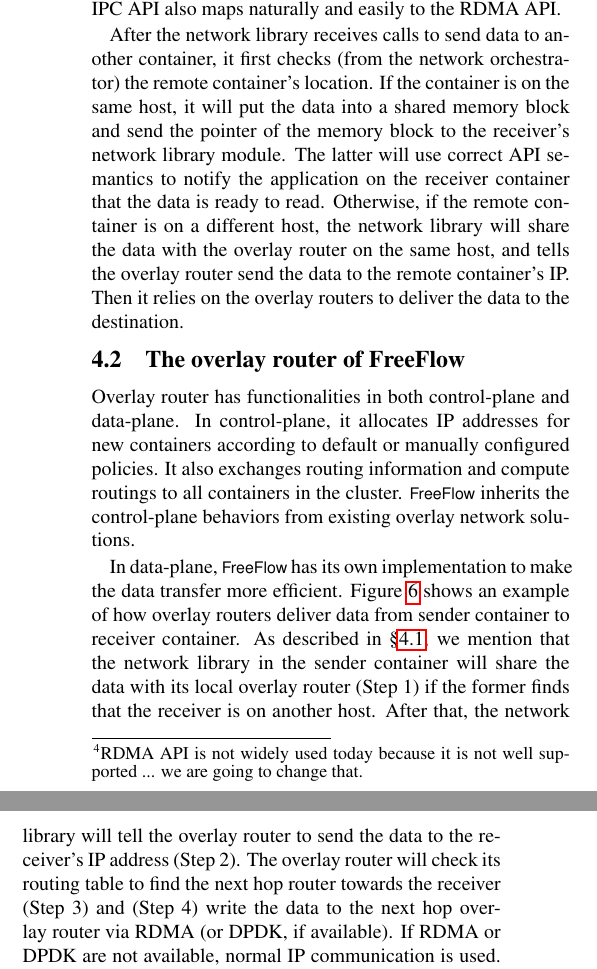
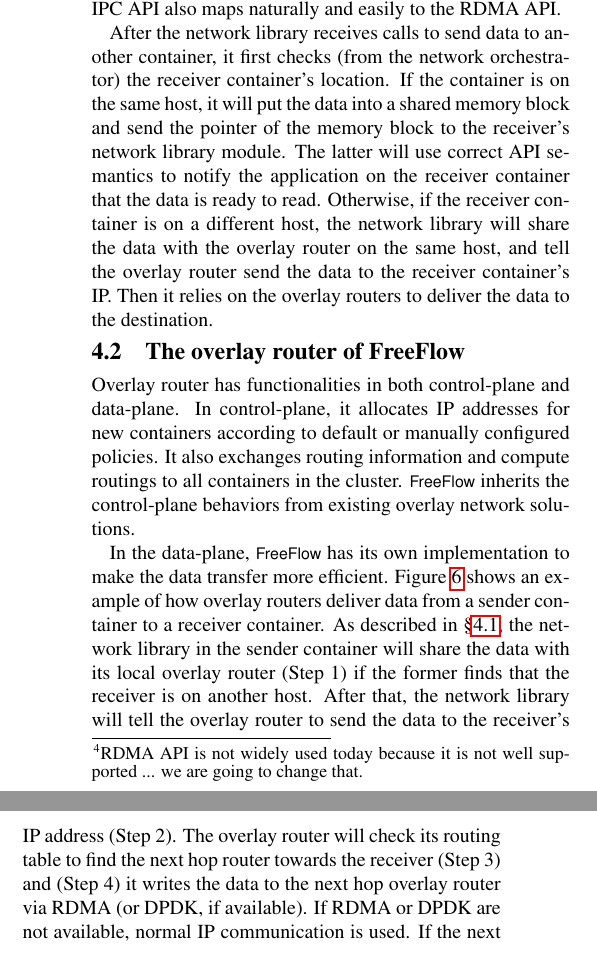
Before and after one commit to lampson0505/freeflow-hotnets16, a LaTeX document (main.tex, which reads src/design.tex): two parts of the columns of page 5 of 8 before the commit and two parts of the columns of page 5 of 7 after it, joined at a grey line, cut so that both start at the same text. Compiled offline with pdfLaTeX.

Commit message:
word smithing

```diff
--- a/src/design.tex
+++ b/src/design.tex
@@ -45,14 +45,14 @@
 %% shared-memory semantics on the data-plane.
 
 After the network library receives calls to send data to another container, it
-first checks (from the network orchestrator) the remote container's location. If
+first checks (from the network orchestrator) the receiver container's location. If
 the container is on the same host, it will put the data into a shared memory
 block and send the pointer of the memory block to the receiver's network library
 module. The latter will use correct API semantics to notify the application on
-the receiver container that the data is ready to read.  Otherwise, if the remote
+the receiver container that the data is ready to read.  Otherwise, if the receiver
 container is on a different host, the network library will share the data with
-the overlay router on the same host, and tells the overlay router send the data
-to the remote container's IP. Then it relies on the overlay routers to deliver
+the overlay router on the same host, and tell the overlay router send the data
+to the receiver container's IP. Then it relies on the overlay routers to deliver
 the data to the destination.
 
 \subsection{The overlay router of FreeFlow}
@@ -69,16 +69,16 @@
 and compute routings to all containers in the cluster. \sysname inherits
 the control-plane behaviors from existing overlay network solutions.
 
-In data-plane, \sysname has its own implementation to make the data transfer
+In the data-plane, \sysname has its own implementation to make the data transfer
 more efficient. Figure~\ref{fig:overlayrouter} shows an example of how
-overlay routers deliver data from sender container to receiver container.
-As described in \S\ref{subsec:netlib}, we mention that
+overlay routers deliver data from a sender container to a receiver container.
+As described in \S\ref{subsec:netlib},
 the network library in the sender container will share the data with
 its local overlay router (Step 1) if the former finds that the receiver
 is on another host. After that, the network library will tell
 the overlay router to send the data to the receiver's IP address (Step 2).
 The overlay router will check its routing table to find the next hop router
-towards the receiver (Step 3) and (Step 4) write the data to the next hop overlay
+towards the receiver (Step 3) and (Step 4) it writes the data to the next hop overlay
 router via RDMA (or DPDK, if available). If RDMA or DPDK are not available,
 normal IP communication is used. If the next hop router finds the receiver is on its
 host, it will share the received data with the network library on the same host
```
